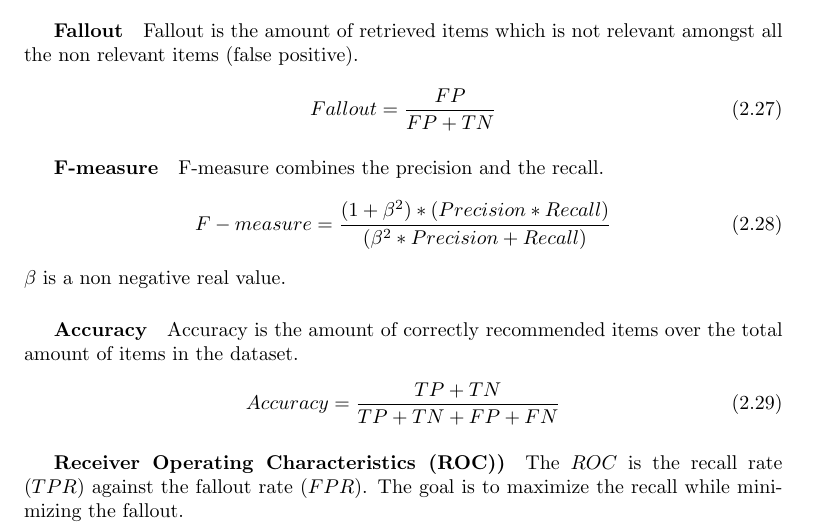
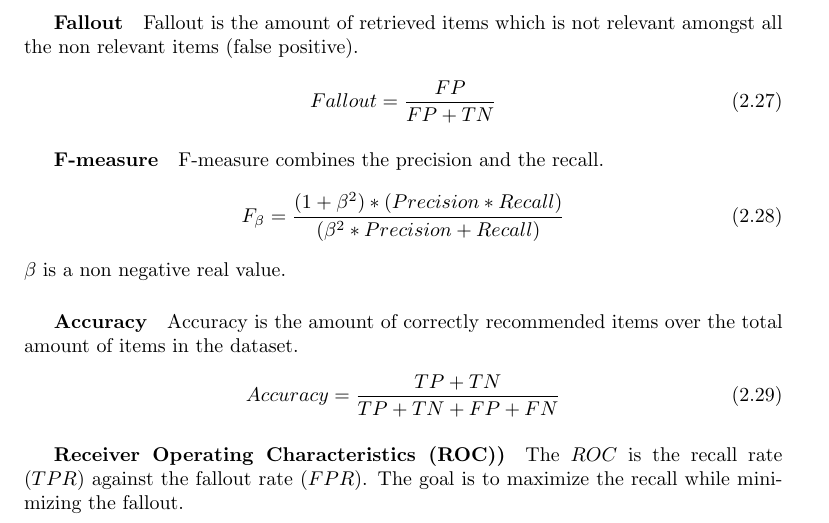
Before and after one commit to mcmhav/muchBazar, a LaTeX document (src/report.tex, which reads src/chapters/02-prestudy/05-evaluation.tex): part of page 59 of 86, cut so that both start at the same text. Compiled offline with pdfLaTeX.

Commit message:
changed equation

```diff
--- a/src/chapters/02-prestudy/05-evaluation.tex
+++ b/src/chapters/02-prestudy/05-evaluation.tex
@@ -318,7 +318,7 @@ Fallout is the amount of retrieved items which is not relevant amongst all the n
 \subparagraph{F-measure}
 F-measure combines the precision and the recall.
 \begin{equation}
-    F-measure = \frac{(1 + \beta^2) * (Precision * Recall)}{(\beta^2 * Precision + Recall)}
+    F_\beta = \frac{(1 + \beta^2) * (Precision * Recall)}{(\beta^2 * Precision + Recall)}
     \label{equation:f-measure}
 \end{equation}
 $\beta$ is a non negative real value.
```
